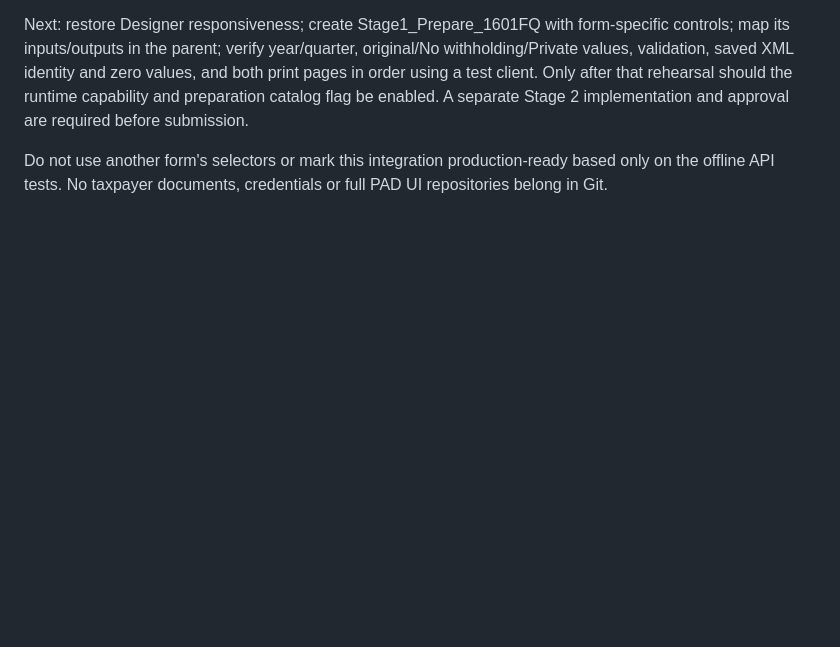
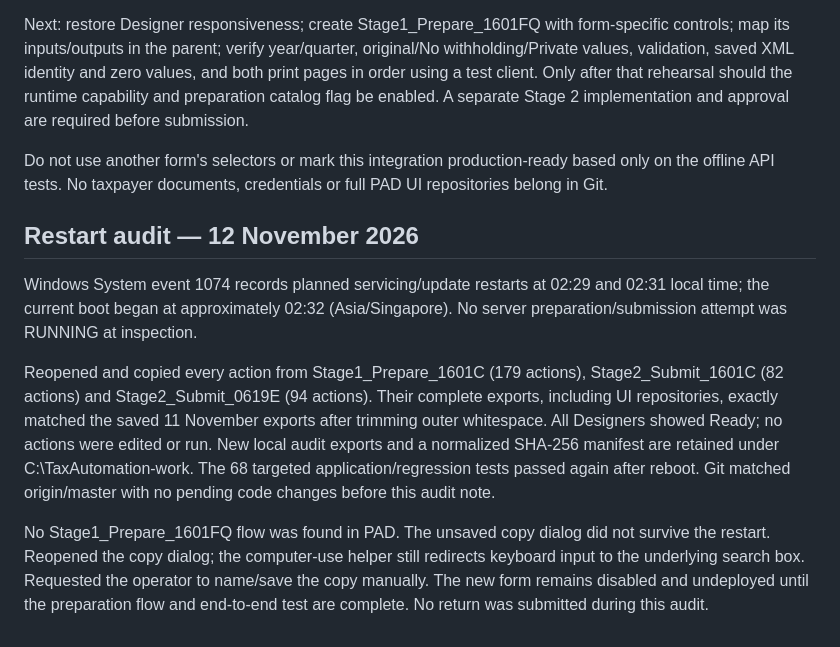
Before and after one commit to gds-ph/Tax-automation, a Markdown page: docs/1601fq-zero-integration.md, the part around the change. GitHub-like rendering; blank space fills up the shorter version.

Commit message:
Record post-restart verification of saved PAD fixes

```diff
--- a/docs/1601fq-zero-integration.md
+++ b/docs/1601fq-zero-integration.md
@@ -25,3 +25,11 @@ PAD was running its polling loop when inspected. The server showed no RUNNING at
 Next: restore Designer responsiveness; create Stage1_Prepare_1601FQ with form-specific controls; map its inputs/outputs in the parent; verify year/quarter, original/No withholding/Private values, validation, saved XML identity and zero values, and both print pages in order using a test client. Only after that rehearsal should the runtime capability and preparation catalog flag be enabled. A separate Stage 2 implementation and approval are required before submission.
 
 Do not use another form's selectors or mark this integration production-ready based only on the offline API tests. No taxpayer documents, credentials or full PAD UI repositories belong in Git.
+
+## Restart audit — 12 November 2026
+
+Windows System event 1074 records planned servicing/update restarts at 02:29 and 02:31 local time; the current boot began at approximately 02:32 (Asia/Singapore). No server preparation/submission attempt was RUNNING at inspection.
+
+Reopened and copied every action from Stage1_Prepare_1601C (179 actions), Stage2_Submit_1601C (82 actions) and Stage2_Submit_0619E (94 actions). Their complete exports, including UI repositories, exactly matched the saved 11 November exports after trimming outer whitespace. All Designers showed Ready; no actions were edited or run. New local audit exports and a normalized SHA-256 manifest are retained under C:\TaxAutomation-work. The 68 targeted application/regression tests passed again after reboot. Git matched origin/master with no pending code changes before this audit note.
+
+No Stage1_Prepare_1601FQ flow was found in PAD. The unsaved copy dialog did not survive the restart. Reopened the copy dialog; the computer-use helper still redirects keyboard input to the underlying search box. Requested the operator to name/save the copy manually. The new form remains disabled and undeployed until the preparation flow and end-to-end test are complete. No return was submitted during this audit.
```
